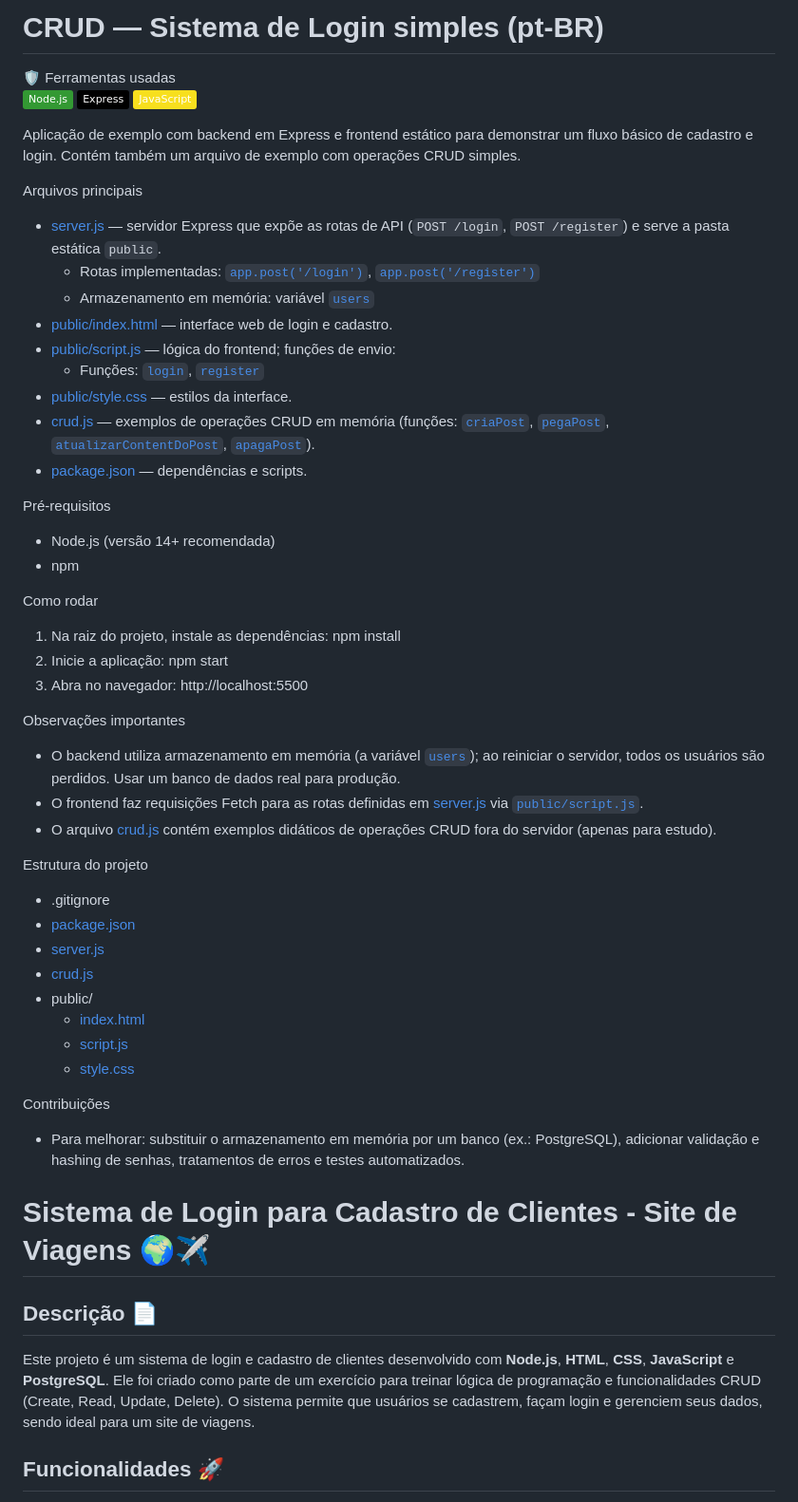
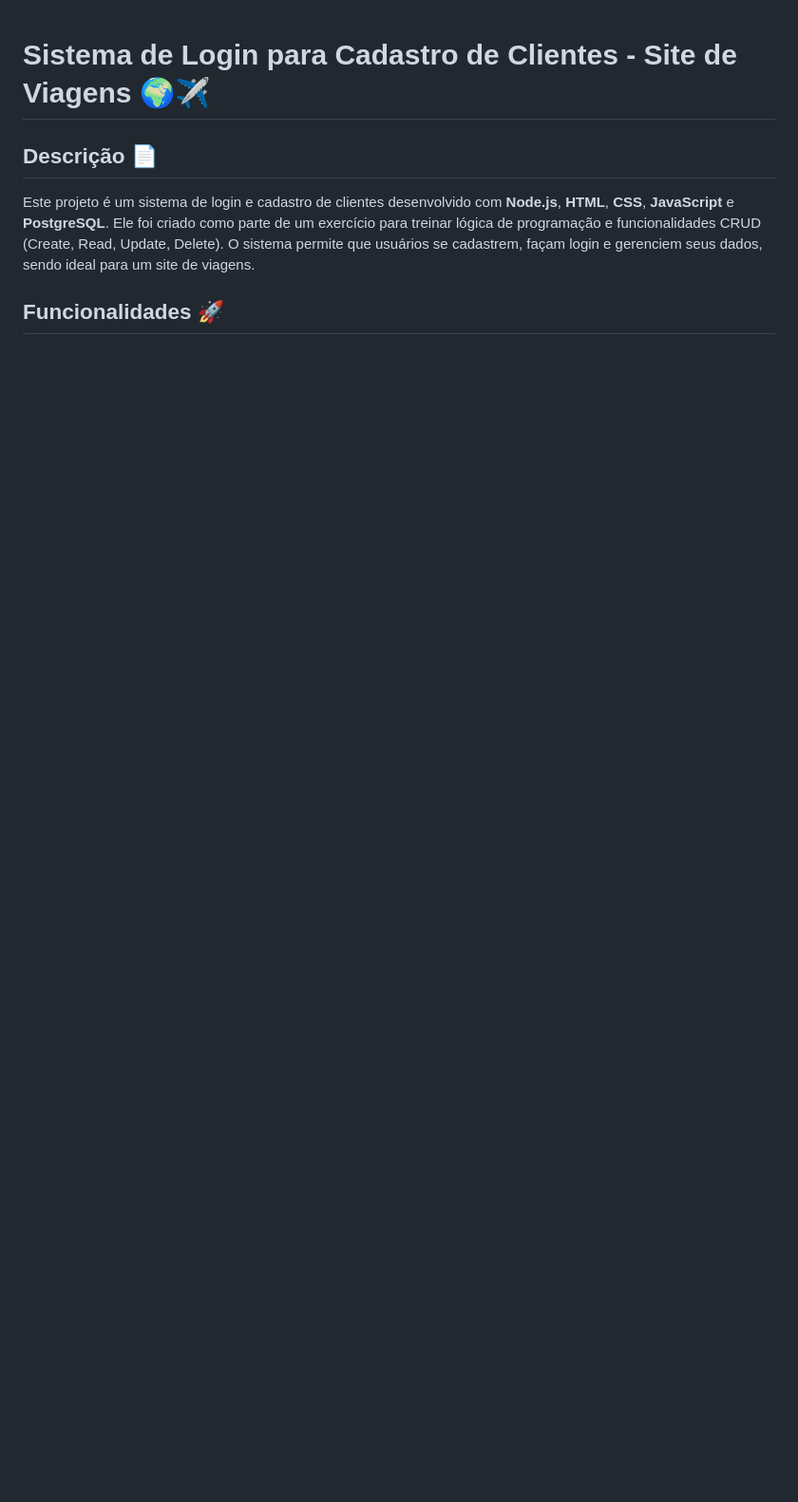
Before and after one commit to bdancost/Login_Cadastro, a Markdown page: README.md, the part around one of its changes. Shown at 95% size. Rendered like a GitHub page; badges without logos; blank space fills up the shorter version.

Commit message:
Configurando README

```diff
--- a/README.md
+++ b/README.md
@@ -1,57 +1,3 @@
-# CRUD — Sistema de Login simples (pt-BR)
-
-🛡️ Ferramentas usadas
-![Node.js](https://img.shields.io/badge/Node.js-339933?logo=node.js&logoColor=white) ![Express](https://img.shields.io/badge/Express-000000?logo=express&logoColor=white) ![JavaScript](https://img.shields.io/badge/JavaScript-F7DF1E?logo=javascript&logoColor=black)
-
-Aplicação de exemplo com backend em Express e frontend estático para demonstrar um fluxo básico de cadastro e login. Contém também um arquivo de exemplo com operações CRUD simples.
-
-Arquivos principais
-
-- [server.js](server.js) — servidor Express que expõe as rotas de API (`POST /login`, `POST /register`) e serve a pasta estática `public`.
-  - Rotas implementadas: [`app.post('/login')`](server.js), [`app.post('/register')`](server.js)
-  - Armazenamento em memória: variável [`users`](server.js)
-- [public/index.html](public/index.html) — interface web de login e cadastro.
-- [public/script.js](public/script.js) — lógica do frontend; funções de envio:
-  - Funções: [`login`](public/script.js), [`register`](public/script.js)
-- [public/style.css](public/style.css) — estilos da interface.
-- [crud.js](crud.js) — exemplos de operações CRUD em memória (funções: [`criaPost`](crud.js), [`pegaPost`](crud.js), [`atualizarContentDoPost`](crud.js), [`apagaPost`](crud.js)).
-- [package.json](package.json) — dependências e scripts.
-
-Pré-requisitos
-
-- Node.js (versão 14+ recomendada)
-- npm
-
-Como rodar
-
-1. Na raiz do projeto, instale as dependências:
-   npm install
-2. Inicie a aplicação:
-   npm start
-3. Abra no navegador:
-   http://localhost:5500
-
-Observações importantes
-
-- O backend utiliza armazenamento em memória (a variável [`users`](server.js)); ao reiniciar o servidor, todos os usuários são perdidos. Usar um banco de dados real para produção.
-- O frontend faz requisições Fetch para as rotas definidas em [server.js](server.js) via [`public/script.js`](public/script.js).
-- O arquivo [crud.js](crud.js) contém exemplos didáticos de operações CRUD fora do servidor (apenas para estudo).
-
-Estrutura do projeto
-
-- .gitignore
-- [package.json](package.json)
-- [server.js](server.js)
-- [crud.js](crud.js)
-- public/
-  - [index.html](public/index.html)
-  - [script.js](public/script.js)
-  - [style.css](public/style.css)
-
-Contribuições
-
-- Para melhorar: substituir o armazenamento em memória por um banco (ex.: PostgreSQL), adicionar validação e hashing de senhas, tratamentos de erros e testes automatizados.
-
 # Sistema de Login para Cadastro de Clientes - Site de Viagens 🌍✈️
 
 ## Descrição 📄
```
Also changed, not shown: other parts of README.md (+0 -13 lines).
